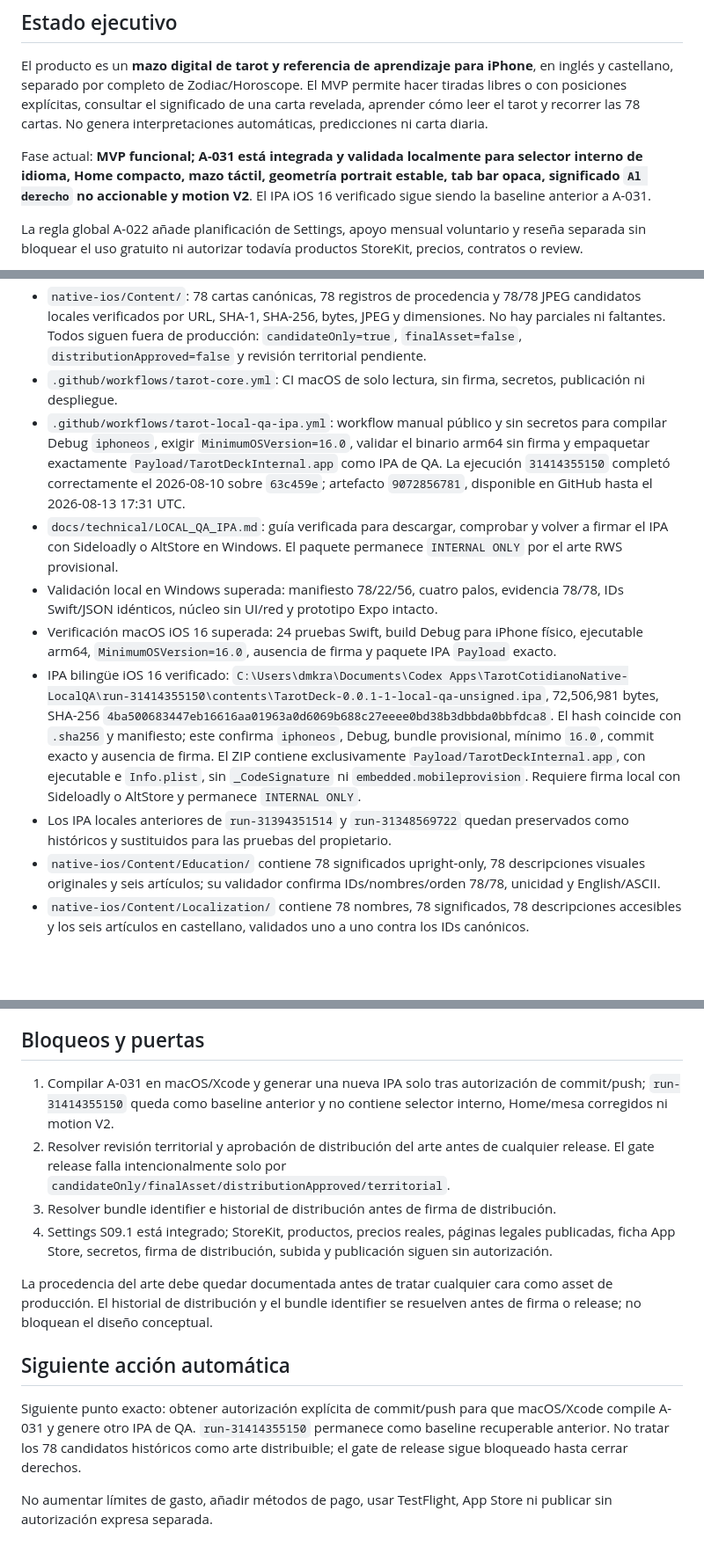
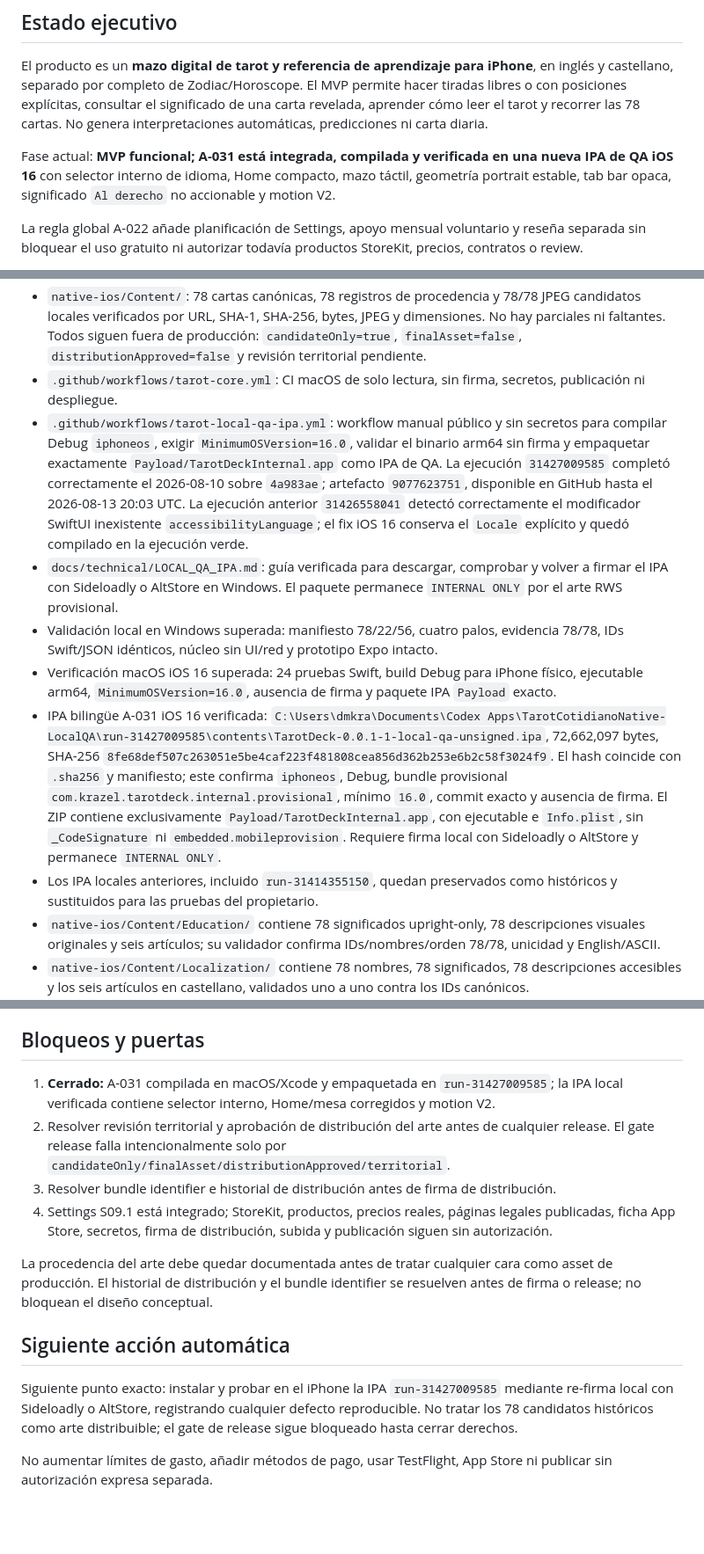
Before and after one commit to Krazel/TarotCotidiano, a Markdown page: STATUS.md, 3 parts joined by grey strips. Shown at 88% size. Drawn GitHub-style; blank space fills up the shorter version.

Commit message:
Record verified A-031 QA IPA

```diff
--- a/STATUS.md
+++ b/STATUS.md
@@ -6,7 +6,7 @@ Actualizado: 2026-08-10
 
 El producto es un **mazo digital de tarot y referencia de aprendizaje para iPhone**, en inglés y castellano, separado por completo de Zodiac/Horoscope. El MVP permite hacer tiradas libres o con posiciones explícitas, consultar el significado de una carta revelada, aprender cómo leer el tarot y recorrer las 78 cartas. No genera interpretaciones automáticas, predicciones ni carta diaria.
 
-Fase actual: **MVP funcional; A-031 está integrada y validada localmente para selector interno de idioma, Home compacto, mazo táctil, geometría portrait estable, tab bar opaca, significado `Al derecho` no accionable y motion V2**. El IPA iOS 16 verificado sigue siendo la baseline anterior a A-031.
+Fase actual: **MVP funcional; A-031 está integrada, compilada y verificada en una nueva IPA de QA iOS 16** con selector interno de idioma, Home compacto, mazo táctil, geometría portrait estable, tab bar opaca, significado `Al derecho` no accionable y motion V2.
 
 La regla global A-022 añade planificación de Settings, apoyo mensual voluntario y reseña separada sin bloquear el uso gratuito ni autorizar todavía productos StoreKit, precios, contratos o review.
 
@@ -61,12 +61,12 @@ La pausa global terminó el 2026-08-10. Antes de reanudar se verificó que el ar
 - `native-ios/Tests/TarotDeckCoreTests/`: 24 pruebas declaradas para reglas, persistencia, concurrencia, rollback y recuperación.
 - `native-ios/Content/`: 78 cartas canónicas, 78 registros de procedencia y 78/78 JPEG candidatos locales verificados por URL, SHA-1, SHA-256, bytes, JPEG y dimensiones. No hay parciales ni faltantes. Todos siguen fuera de producción: `candidateOnly=true`, `finalAsset=false`, `distributionApproved=false` y revisión territorial pendiente.
 - `.github/workflows/tarot-core.yml`: CI macOS de solo lectura, sin firma, secretos, publicación ni despliegue.
-- `.github/workflows/tarot-local-qa-ipa.yml`: workflow manual público y sin secretos para compilar Debug `iphoneos`, exigir `MinimumOSVersion=16.0`, validar el binario arm64 sin firma y empaquetar exactamente `Payload/TarotDeckInternal.app` como IPA de QA. La ejecución `31414355150` completó correctamente el 2026-08-10 sobre `63c459e`; artefacto `9072856781`, disponible en GitHub hasta el 2026-08-13 17:31 UTC.
+- `.github/workflows/tarot-local-qa-ipa.yml`: workflow manual público y sin secretos para compilar Debug `iphoneos`, exigir `MinimumOSVersion=16.0`, validar el binario arm64 sin firma y empaquetar exactamente `Payload/TarotDeckInternal.app` como IPA de QA. La ejecución `31427009585` completó correctamente el 2026-08-10 sobre `4a983ae`; artefacto `9077623751`, disponible en GitHub hasta el 2026-08-13 20:03 UTC. La ejecución anterior `31426558041` detectó correctamente el modificador SwiftUI inexistente `accessibilityLanguage`; el fix iOS 16 conserva el `Locale` explícito y quedó compilado en la ejecución verde.
 - `docs/technical/LOCAL_QA_IPA.md`: guía verificada para descargar, comprobar y volver a firmar el IPA con Sideloadly o AltStore en Windows. El paquete permanece `INTERNAL ONLY` por el arte RWS provisional.
 - Validación local en Windows superada: manifiesto 78/22/56, cuatro palos, evidencia 78/78, IDs Swift/JSON idénticos, núcleo sin UI/red y prototipo Expo intacto.
 - Verificación macOS iOS 16 superada: 24 pruebas Swift, build Debug para iPhone físico, ejecutable arm64, `MinimumOSVersion=16.0`, ausencia de firma y paquete IPA `Payload` exacto.
-- IPA bilingüe iOS 16 verificado: `C:\Users\dmkra\Documents\Codex Apps\TarotCotidianoNative-LocalQA\run-31414355150\contents\TarotDeck-0.0.1-1-local-qa-unsigned.ipa`, 72,506,981 bytes, SHA-256 `4ba500683447eb16616aa01963a0d6069b688c27eeee0bd38b3dbbda0bbfdca8`. El hash coincide con `.sha256` y manifiesto; este confirma `iphoneos`, Debug, bundle provisional, mínimo `16.0`, commit exacto y ausencia de firma. El ZIP contiene exclusivamente `Payload/TarotDeckInternal.app`, con ejecutable e `Info.plist`, sin `_CodeSignature` ni `embedded.mobileprovision`. Requiere firma local con Sideloadly o AltStore y permanece `INTERNAL ONLY`.
-- Los IPA locales anteriores de `run-31394351514` y `run-31348569722` quedan preservados como históricos y sustituidos para las pruebas del propietario.
+- IPA bilingüe A-031 iOS 16 verificada: `C:\Users\dmkra\Documents\Codex Apps\TarotCotidianoNative-LocalQA\run-31427009585\contents\TarotDeck-0.0.1-1-local-qa-unsigned.ipa`, 72,662,097 bytes, SHA-256 `8fe68def507c263051e5be4caf223f481808cea856d362b253e6b2c58f3024f9`. El hash coincide con `.sha256` y manifiesto; este confirma `iphoneos`, Debug, bundle provisional `com.krazel.tarotdeck.internal.provisional`, mínimo `16.0`, commit exacto y ausencia de firma. El ZIP contiene exclusivamente `Payload/TarotDeckInternal.app`, con ejecutable e `Info.plist`, sin `_CodeSignature` ni `embedded.mobileprovision`. Requiere firma local con Sideloadly o AltStore y permanece `INTERNAL ONLY`.
+- Los IPA locales anteriores, incluido `run-31414355150`, quedan preservados como históricos y sustituidos para las pruebas del propietario.
 - `native-ios/Content/Education/` contiene 78 significados upright-only, 78 descripciones visuales originales y seis artículos; su validador confirma IDs/nombres/orden 78/78, unicidad y English/ASCII.
 - `native-ios/Content/Localization/` contiene 78 nombres, 78 significados, 78 descripciones accesibles y los seis artículos en castellano, validados uno a uno contra los IDs canónicos. `MEANING_METHODOLOGY.md` documenta que el copy es original y moderno, contrastado con la tradición RWS/Waite, no una cita ni una definición canónica única.
 
@@ -107,7 +107,7 @@ El modelo y los identificadores deben permitir sustituir en el futuro cada image
 
 ## Bloqueos y puertas
 
-1. Compilar A-031 en macOS/Xcode y generar una nueva IPA solo tras autorización de commit/push; `run-31414355150` queda como baseline anterior y no contiene selector interno, Home/mesa corregidos ni motion V2.
+1. **Cerrado:** A-031 compilada en macOS/Xcode y empaquetada en `run-31427009585`; la IPA local verificada contiene selector interno, Home/mesa corregidos y motion V2.
 2. Resolver revisión territorial y aprobación de distribución del arte antes de cualquier release. El gate release falla intencionalmente solo por `candidateOnly/finalAsset/distributionApproved/territorial`.
 3. Resolver bundle identifier e historial de distribución antes de firma de distribución.
 4. Settings S09.1 está integrado; StoreKit, productos, precios reales, páginas legales publicadas, ficha App Store, secretos, firma de distribución, subida y publicación siguen sin autorización.
@@ -116,6 +116,6 @@ La procedencia del arte debe quedar documentada antes de tratar cualquier cara c
 
 ## Siguiente acción automática
 
-Siguiente punto exacto: obtener autorización explícita de commit/push para que macOS/Xcode compile A-031 y genere otro IPA de QA. `run-31414355150` permanece como baseline recuperable anterior. No tratar los 78 candidatos históricos como arte distribuible; el gate de release sigue bloqueado hasta cerrar derechos.
+Siguiente punto exacto: instalar y probar en el iPhone la IPA `run-31427009585` mediante re-firma local con Sideloadly o AltStore, registrando cualquier defecto reproducible. No tratar los 78 candidatos históricos como arte distribuible; el gate de release sigue bloqueado hasta cerrar derechos.
 
 No aumentar límites de gasto, añadir métodos de pago, usar TestFlight, App Store ni publicar sin autorización expresa separada.
```
Also changed, not shown: other parts of STATUS.md (+2 -2 lines).
